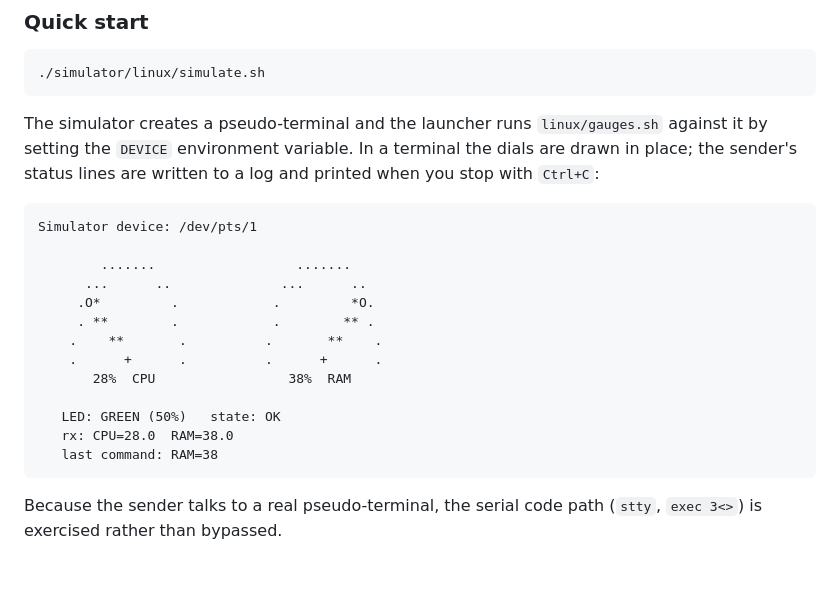
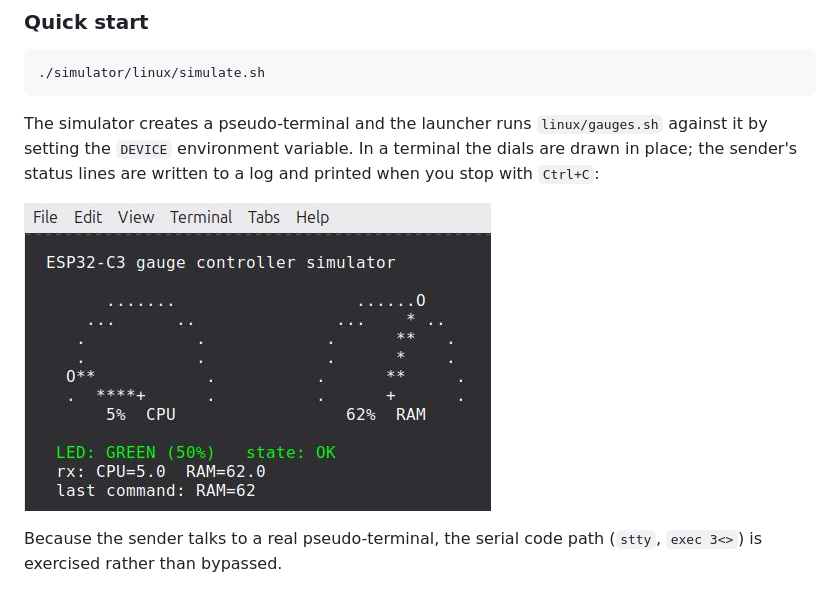
Before and after one commit to squawki/esp32-cpu-ram-gauges, a Markdown page: simulator/README.md, the part around the change. Drawn GitHub-style; pictures changed too: simulator/images/simulator-linux.jpg (added).

Commit message:
Add a Linux simulator screenshot to the docs
Replaces the ASCII sample with a real capture: green LED at 50%, both dials,
the received values and the last command.

````diff
--- a/simulator/README.md
+++ b/simulator/README.md
@@ -29,21 +29,7 @@ Requirements: `bash` and `python3` (standard library only). No hardware, no virt
 
 The simulator creates a pseudo-terminal and the launcher runs `linux/gauges.sh` against it by setting the `DEVICE` environment variable. In a terminal the dials are drawn in place; the sender's status lines are written to a log and printed when you stop with `Ctrl+C`:
 
-```text
-Simulator device: /dev/pts/1
-
-        .......                  .......
-      ...      ..              ...      ..
-     .O*         .            .         *O.
-     . **        .            .        ** .
-    .    **       .          .       **    .
-    .      +      .          .      +      .
-       28%  CPU                 38%  RAM
-
-   LED: GREEN (50%)   state: OK
-   rx: CPU=28.0  RAM=38.0
-   last command: RAM=38
-```
+![The Linux simulator: two dials, the LED line, the values received and the last command](images/simulator-linux.jpg)
 
 Because the sender talks to a real pseudo-terminal, the serial code path (`stty`, `exec 3<>`) is exercised rather than bypassed.
 
````
Also changed, not shown: README.md (+1 -15 lines).
